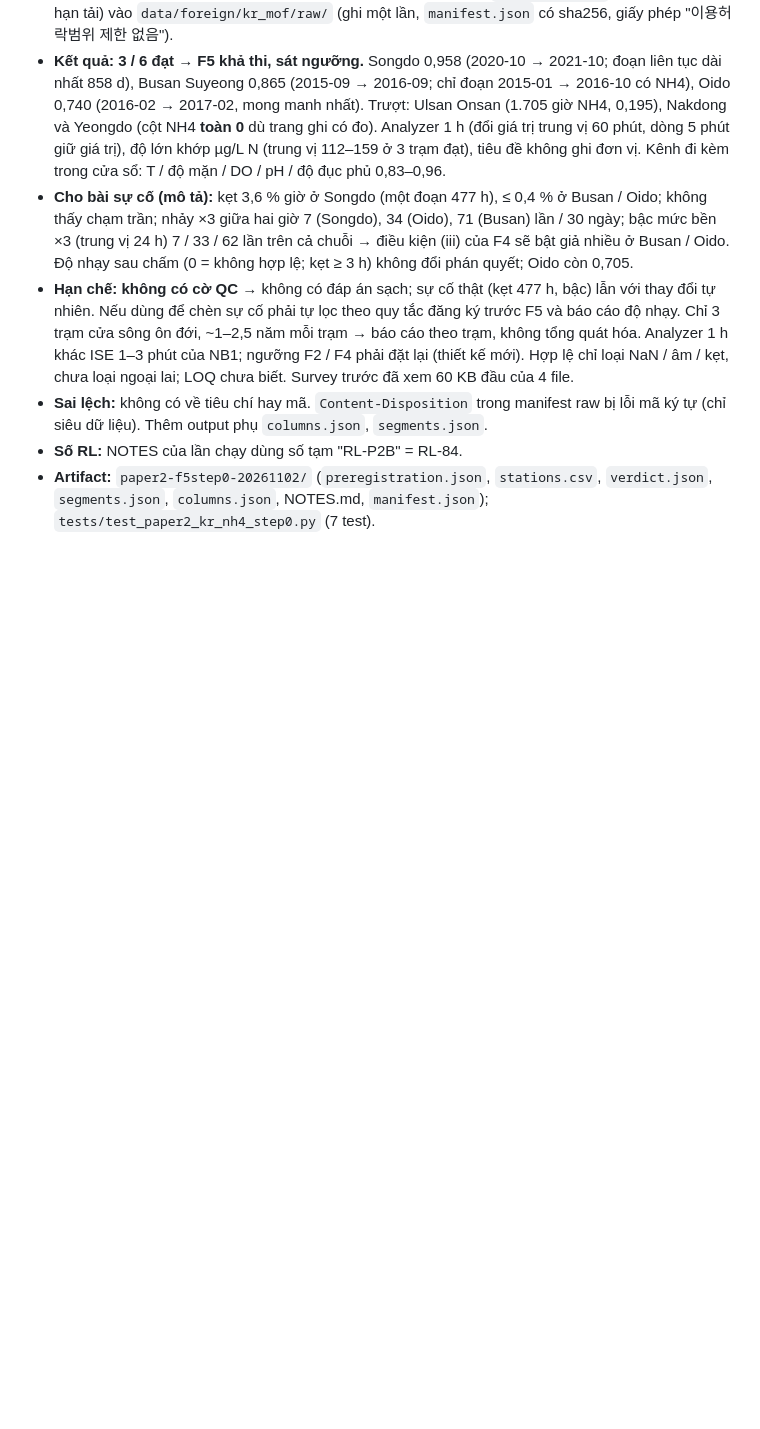
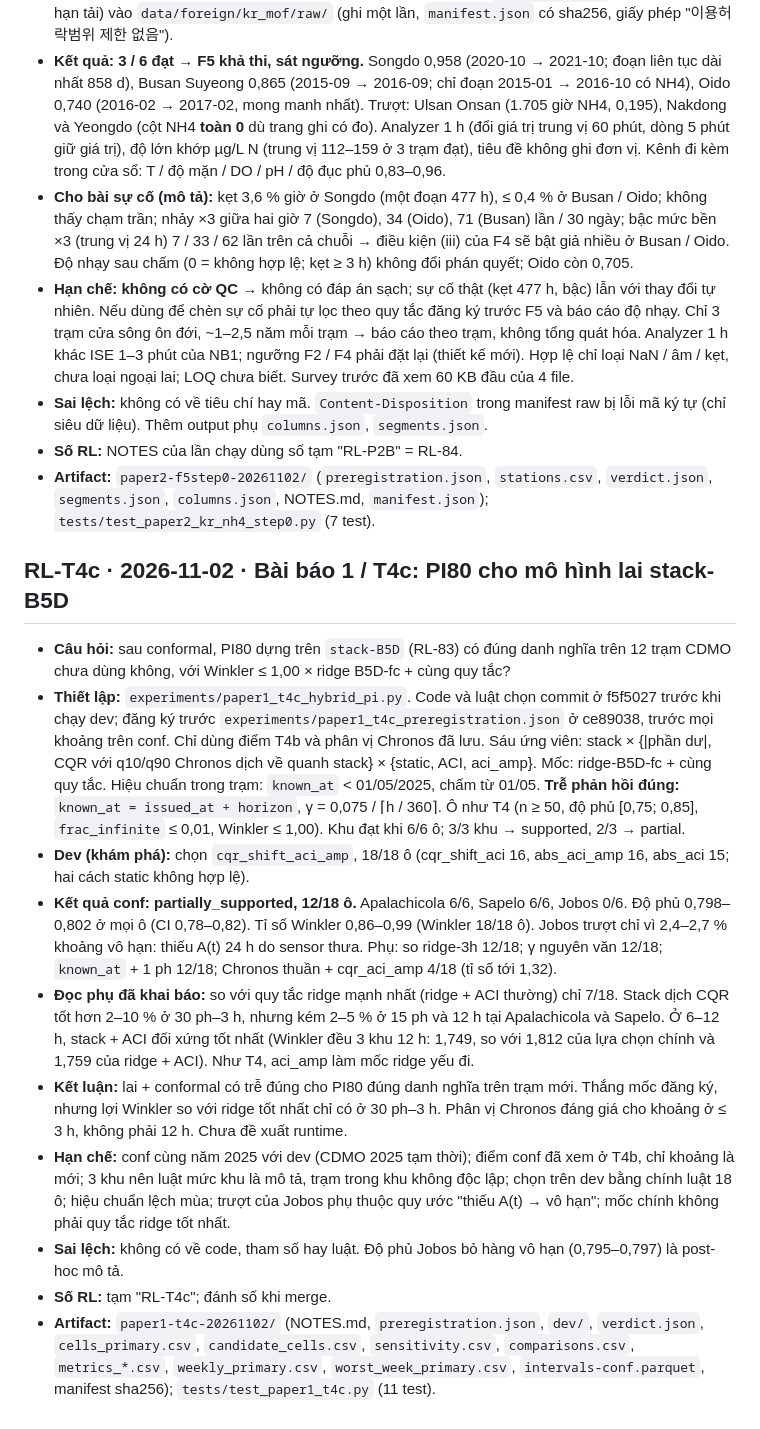
Before and after one commit to 2imPusc/Hydro-Aqua-Predict, a Markdown page: docs/research-log.md, the part around the change. Rendered like a GitHub page; blank space fills up the shorter version.

Commit message:
paper1 T4c: hybrid PI80 partially supported (12/18 cells)
Co-Authored-By: Claude Opus 5.5 <noreply@anthropic.com>

```diff
--- a/docs/research-log.md
+++ b/docs/research-log.md
@@ -989,3 +989,16 @@ Mẫu: **Câu hỏi** · **Thiết lập** (dữ liệu, phương pháp, gate)
 - **Sai lệch:** không có về tiêu chí hay mã. `Content-Disposition` trong manifest raw bị lỗi mã ký tự (chỉ siêu dữ liệu). Thêm output phụ `columns.json`, `segments.json`.
 - **Số RL:** NOTES của lần chạy dùng số tạm "RL-P2B" = RL-84.
 - **Artifact:** `paper2-f5step0-20261102/` (`preregistration.json`, `stations.csv`, `verdict.json`, `segments.json`, `columns.json`, NOTES.md, `manifest.json`); `tests/test_paper2_kr_nh4_step0.py` (7 test).
+
+## RL-T4c · 2026-11-02 · Bài báo 1 / T4c: PI80 cho mô hình lai stack-B5D
+
+- **Câu hỏi:** sau conformal, PI80 dựng trên `stack-B5D` (RL-83) có đúng danh nghĩa trên 12 trạm CDMO chưa dùng không, với Winkler ≤ 1,00 × ridge B5D-fc + cùng quy tắc?
+- **Thiết lập:** `experiments/paper1_t4c_hybrid_pi.py`. Code và luật chọn commit ở f5f5027 trước khi chạy dev; đăng ký trước `experiments/paper1_t4c_preregistration.json` ở ce89038, trước mọi khoảng trên conf. Chỉ dùng điểm T4b và phân vị Chronos đã lưu. Sáu ứng viên: stack × {|phần dư|, CQR với q10/q90 Chronos dịch về quanh stack} × {static, ACI, aci_amp}. Mốc: ridge-B5D-fc + cùng quy tắc. Hiệu chuẩn trong trạm: `known_at` < 01/05/2025, chấm từ 01/05. **Trễ phản hồi đúng:** `known_at = issued_at + horizon`, γ = 0,075 / ⌈h / 360⌉. Ô như T4 (n ≥ 50, độ phủ [0,75; 0,85], `frac_infinite` ≤ 0,01, Winkler ≤ 1,00). Khu đạt khi 6/6 ô; 3/3 khu → supported, 2/3 → partial.
+- **Dev (khám phá):** chọn `cqr_shift_aci_amp`, 18/18 ô (cqr_shift_aci 16, abs_aci_amp 16, abs_aci 15; hai cách static không hợp lệ).
+- **Kết quả conf:** **partially_supported, 12/18 ô.** Apalachicola 6/6, Sapelo 6/6, Jobos 0/6. Độ phủ 0,798–0,802 ở mọi ô (CI 0,78–0,82). Tỉ số Winkler 0,86–0,99 (Winkler 18/18 ô). Jobos trượt chỉ vì 2,4–2,7 % khoảng vô hạn: thiếu A(t) 24 h do sensor thưa. Phụ: so ridge-3h 12/18; γ nguyên văn 12/18; `known_at` + 1 ph 12/18; Chronos thuần + cqr_aci_amp 4/18 (tỉ số tới 1,32).
+- **Đọc phụ đã khai báo:** so với quy tắc ridge mạnh nhất (ridge + ACI thường) chỉ 7/18. Stack dịch CQR tốt hơn 2–10 % ở 30 ph–3 h, nhưng kém 2–5 % ở 15 ph và 12 h tại Apalachicola và Sapelo. Ở 6–12 h, stack + ACI đối xứng tốt nhất (Winkler đều 3 khu 12 h: 1,749, so với 1,812 của lựa chọn chính và 1,759 của ridge + ACI). Như T4, aci_amp làm mốc ridge yếu đi.
+- **Kết luận:** lai + conformal có trễ đúng cho PI80 đúng danh nghĩa trên trạm mới. Thắng mốc đăng ký, nhưng lợi Winkler so với ridge tốt nhất chỉ có ở 30 ph–3 h. Phân vị Chronos đáng giá cho khoảng ở ≤ 3 h, không phải 12 h. Chưa đề xuất runtime.
+- **Hạn chế:** conf cùng năm 2025 với dev (CDMO 2025 tạm thời); điểm conf đã xem ở T4b, chỉ khoảng là mới; 3 khu nên luật mức khu là mô tả, trạm trong khu không độc lập; chọn trên dev bằng chính luật 18 ô; hiệu chuẩn lệch mùa; trượt của Jobos phụ thuộc quy ước "thiếu A(t) → vô hạn"; mốc chính không phải quy tắc ridge tốt nhất.
+- **Sai lệch:** không có về code, tham số hay luật. Độ phủ Jobos bỏ hàng vô hạn (0,795–0,797) là post-hoc mô tả.
+- **Số RL:** tạm "RL-T4c"; đánh số khi merge.
+- **Artifact:** `paper1-t4c-20261102/` (NOTES.md, `preregistration.json`, `dev/`, `verdict.json`, `cells_primary.csv`, `candidate_cells.csv`, `sensitivity.csv`, `comparisons.csv`, `metrics_*.csv`, `weekly_primary.csv`, `worst_week_primary.csv`, `intervals-conf.parquet`, manifest sha256); `tests/test_paper1_t4c.py` (11 test).
```
Also changed, not shown: experiments/RESULTS.md (+1 -0 lines).
